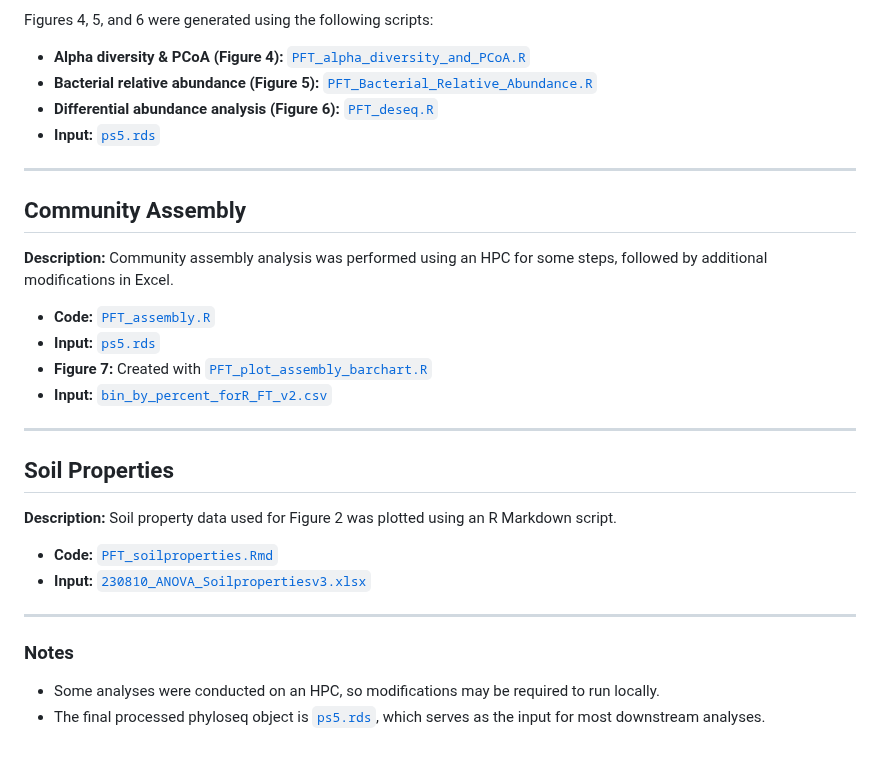
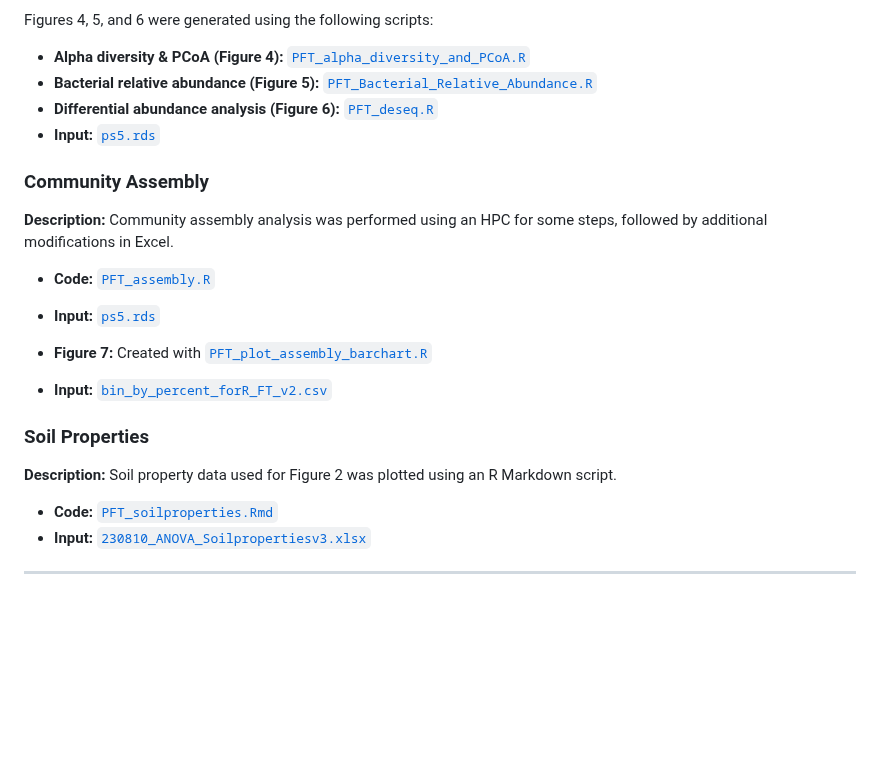
Before and after one commit to thurstonak/Bacteria-Alaska-Permafrost-Thaw, a Markdown page: README.md, the part around one of its changes. GitHub-like rendering; blank space fills up the shorter version.

```diff
--- a/README.md
+++ b/README.md
@@ -67,20 +83,17 @@ Figures 4, 5, and 6 were generated using the following scripts:
 - **Differential abundance analysis (Figure 6):** [`PFT_deseq.R`](Code/PFT_deseq.R)
 - **Input:** [`ps5.rds`](outputs/ps5.rds)
 
----
-
-## Community Assembly
+### Community Assembly
 
 **Description:** Community assembly analysis was performed using an HPC for some steps, followed by additional modifications in Excel.
 
 - **Code:** [`PFT_assembly.R`](Code/PFT_assembly.R)
 - **Input:** [`ps5.rds`](outputs/ps5.rds)
+
 - **Figure 7:** Created with [`PFT_plot_assembly_barchart.R`](Code/PFT_plot_assembly_barchart.R)
 - **Input:** [`bin_by_percent_forR_FT_v2.csv`](Data/Data/bin_by_percent_forR_FT_v2.csv)
 
----
-
-## Soil Properties
+### Soil Properties
 
 **Description:** Soil property data used for Figure 2 was plotted using an R Markdown script.
 
@@ -88,7 +101,3 @@ Figures 4, 5, and 6 were generated using the following scripts:
 - **Input:** [`230810_ANOVA_Soilpropertiesv3.xlsx`](Data/230810_ANOVA_Soilpropertiesv3.xlsx)
 
 ---
-
-### Notes
-- Some analyses were conducted on an HPC, so modifications may be required to run locally.
-- The final processed phyloseq object is [`ps5.rds`](outputs/ps5.rds), which serves as the input for most downstream analyses.
```
Also changed, not shown: other parts of README.md (+28 -12 lines).
